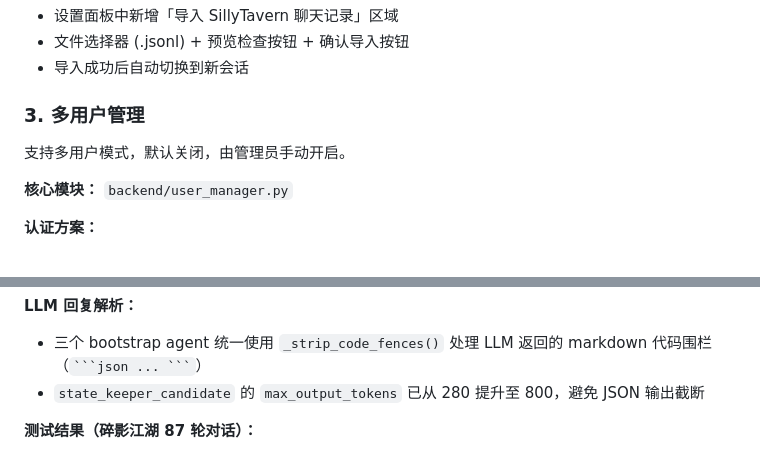
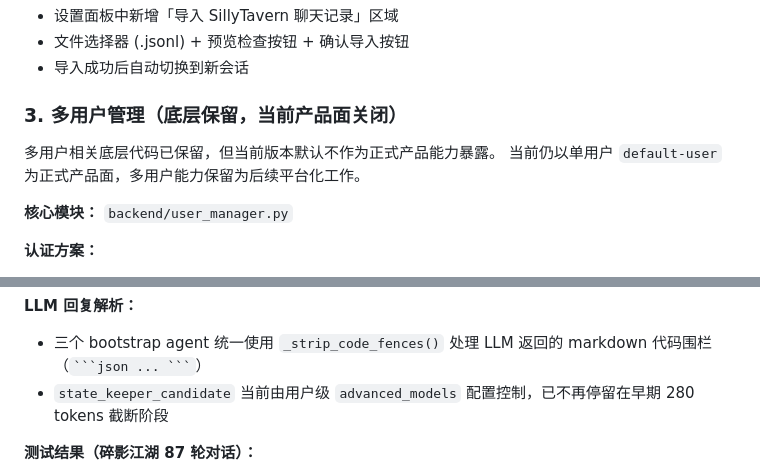
Before and after one commit to jorzaiy/Threadloom, a Markdown page: doc/V0.4.md, 2 parts joined by grey strips. GitHub-like rendering.

````diff
--- a/doc/V0.4.md
+++ b/doc/V0.4.md
@@ -33,9 +33,10 @@ V0.4 在 V0.3 的核心架构上新增多项功能扩展，聚焦于：用户体
 - 文件选择器 (.jsonl) + 预览检查按钮 + 确认导入按钮
 - 导入成功后自动切换到新会话
 
-### 3. 多用户管理
+### 3. 多用户管理（底层保留，当前产品面关闭）
 
-支持多用户模式，默认关闭，由管理员手动开启。
+多用户相关底层代码已保留，但当前版本默认不作为正式产品能力暴露。
+当前仍以单用户 `default-user` 为正式产品面，多用户能力保留为后续平台化工作。
 
 **核心模块：** `backend/user_manager.py`
 
@@ -107,7 +107,7 @@ V0.4 在 V0.3 的核心架构上新增多项功能扩展，聚焦于：用户体
 
 **LLM 回复解析：**
 - 三个 bootstrap agent 统一使用 `_strip_code_fences()` 处理 LLM 返回的 markdown 代码围栏（` ```json ... ``` `）
-- `state_keeper_candidate` 的 `max_output_tokens` 已从 280 提升至 800，避免 JSON 输出截断
+- `state_keeper_candidate` 当前由用户级 `advanced_models` 配置控制，已不再停留在早期 280 tokens 截断阶段
 
 **测试结果（碎影江湖 87 轮对话）：**
 - NPC: 5 实体，100% LLM 分类（陆小环、深衣青年、镇北司皂衣人、栖云客栈掌柜、栖云客栈小二）
````
Also changed, not shown: other parts of doc/V0.4.md (+35 -20 lines).
